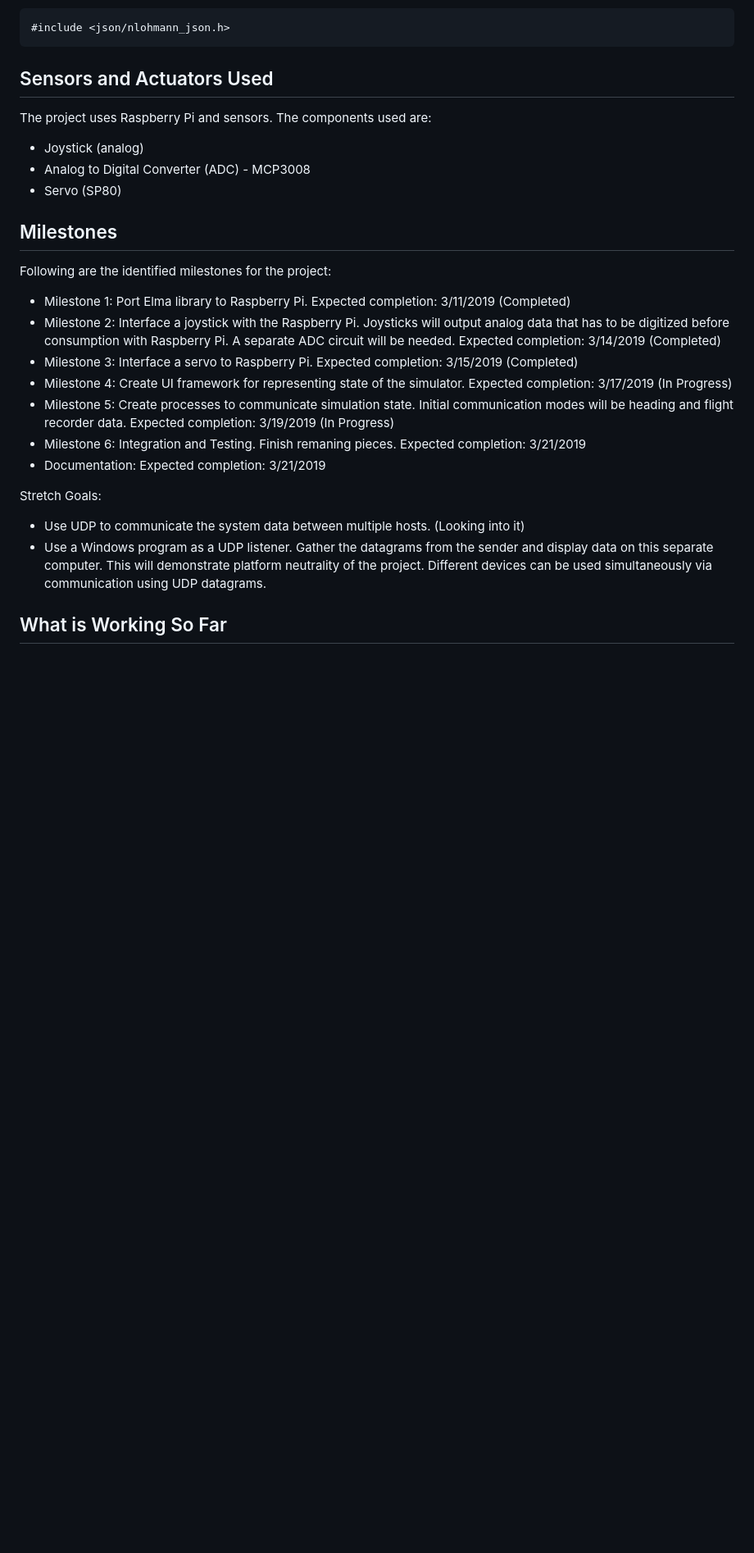
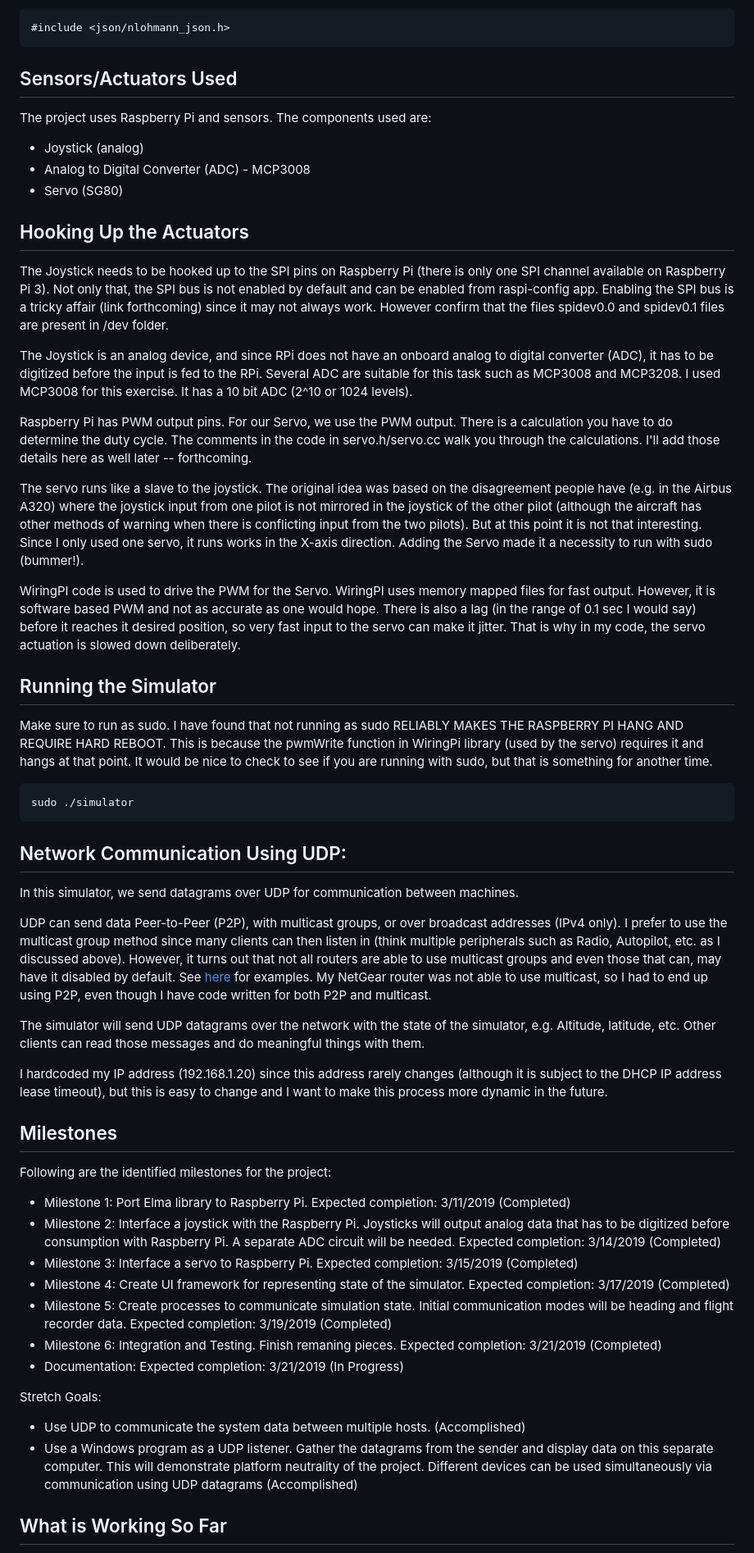
Before and after one commit to AnupM-UW/SayamiSim, a Markdown page: README.md, the part around one of its changes. Shown at 82% size. Rendered like a GitHub page; blank space fills up the shorter version.

````diff
--- a/README.md
+++ b/README.md
@@ -95,13 +105,41 @@ sudo apt-get install libgtk-3-dev
 #include <json/nlohmann_json.h>
 ```
 
-Sensors and Actuators Used
+Sensors/Actuators Used
 ---
 The project uses Raspberry Pi and sensors. The components used are:
 - Joystick (analog)
 - Analog to Digital Converter (ADC) - MCP3008
-- Servo (SP80)
+- Servo (SG80)
 
+Hooking Up the Actuators
+---
+The Joystick needs to be hooked up to the SPI pins on Raspberry Pi (there is only one SPI channel available on Raspberry Pi 3). Not only that, the SPI bus is not enabled by default and can be enabled from raspi-config app. Enabling the SPI bus is a tricky affair (link forthcoming) since it may not always work. However confirm that the files spidev0.0 and spidev0.1 files are present in /dev folder.
+
+The Joystick is an analog device, and since RPi does not have an onboard analog to digital converter (ADC), it has to be digitized before the input is fed to the RPi. Several ADC are suitable for this task such as MCP3008 and MCP3208. I used MCP3008 for this exercise. It has a 10 bit ADC (2^10 or 1024 levels).
+
+Raspberry Pi has PWM output pins. For our Servo, we use the PWM output. There is a calculation you have to do determine the duty cycle. The comments in the code in servo.h/servo.cc walk you through the calculations. I'll add those details here as well later -- forthcoming.
+
+The servo runs like a slave to the joystick. The original idea was based on the disagreement people have (e.g. in the Airbus A320) where the joystick input from one pilot is not mirrored in the joystick of the other pilot (although the aircraft has other methods of warning when there is conflicting input from the two pilots). But at this point it is not that interesting. Since I only used one servo, it runs works in the X-axis direction. Adding the Servo made it a necessity to run with sudo (bummer!).
+
+WiringPI code is used to drive the PWM for the Servo. WiringPI uses memory mapped files for fast output. However, it is software based PWM and not as accurate as one would hope. There is also a lag (in the range of 0.1 sec I would say) before it reaches it desired position, so very fast input to the servo can make it jitter. That is why in my code, the servo actuation is slowed down deliberately.
+
+Running the Simulator
+---
+Make sure to run as sudo. I have found that not running as sudo RELIABLY MAKES THE RASPBERRY PI HANG AND REQUIRE HARD REBOOT. This is because the pwmWrite function in WiringPi library (used by the servo) requires it and hangs at that point. It would be nice to check to see if you are running with sudo, but that is something for another time.
+```
+sudo ./simulator
+```
+
+Network Communication Using UDP:
+---
+In this simulator, we send datagrams over UDP for communication between machines.
+
+UDP can send data Peer-to-Peer (P2P), with multicast groups, or over broadcast addresses (IPv4 only). I prefer to use the multicast group method since many clients can then listen in (think multiple peripherals such as Radio, Autopilot, etc. as I discussed above). However, it turns out that not all routers are able to use multicast groups and even those that can, may have it disabled by default. See [here](https://www.techwalla.com/articles/how-to-enable-multicast-upnp-technology-on-a-netgear-wndr3300-router) for examples. My NetGear router was not able to use multicast, so I had to end up using P2P, even though I have code written for both P2P and multicast.
+
+The simulator will send UDP datagrams over the network with the state of the simulator, e.g. Altitude, latitude, etc. Other clients can read those messages and do meaningful things with them.
+
+I hardcoded my IP address (192.168.1.20) since this address rarely changes (although it is subject to the DHCP IP address lease timeout), but this is easy to change and I want to make this process more dynamic in the future.
 
 Milestones
 ---
@@ -109,14 +147,14 @@ Following are the identified milestones for the project:
 - Milestone 1: Port Elma library to Raspberry Pi. Expected completion: 3/11/2019 (Completed)
 - Milestone 2: Interface a joystick with the Raspberry Pi. Joysticks will output analog data that has to be digitized before consumption with Raspberry Pi. A separate ADC circuit will be needed.  Expected completion: 3/14/2019 (Completed)
 - Milestone 3: Interface a servo to Raspberry Pi. Expected completion: 3/15/2019 (Completed)
-- Milestone 4: Create UI framework for representing state of the simulator. Expected completion: 3/17/2019 (In Progress)
-- Milestone 5: Create processes to communicate simulation state. Initial communication modes will be heading and flight recorder data. Expected completion: 3/19/2019 (In Progress)
-- Milestone 6: Integration and Testing. Finish remaning pieces. Expected completion: 3/21/2019
-- Documentation: Expected completion: 3/21/2019
+- Milestone 4: Create UI framework for representing state of the simulator. Expected completion: 3/17/2019 (Completed)
+- Milestone 5: Create processes to communicate simulation state. Initial communication modes will be heading and flight recorder data. Expected completion: 3/19/2019 (Completed)
+- Milestone 6: Integration and Testing. Finish remaning pieces. Expected completion: 3/21/2019 (Completed)
+- Documentation: Expected completion: 3/21/2019 (In Progress)
 
 Stretch Goals:
-- Use UDP to communicate the system data between multiple hosts. (Looking into it)
-- Use a Windows program as a UDP listener. Gather the datagrams from the sender and display data on this separate computer. This will demonstrate platform neutrality of the project. Different devices can be used simultaneously via communication using UDP datagrams.
+- Use UDP to communicate the system data between multiple hosts. (Accomplished)
+- Use a Windows program as a UDP listener. Gather the datagrams from the sender and display data on this separate computer. This will demonstrate platform neutrality of the project. Different devices can be used simultaneously via communication using UDP datagrams (Accomplished)
 
 What is Working So Far
 ---
````
Also changed, not shown: other parts of README.md (+28 -11 lines), ScreenShot.png (added), SimulatorListenerUDP.Windows/HeadingInd.jpg (added), SimulatorUDPClientPanelWindows.png (added), 13 other files.
